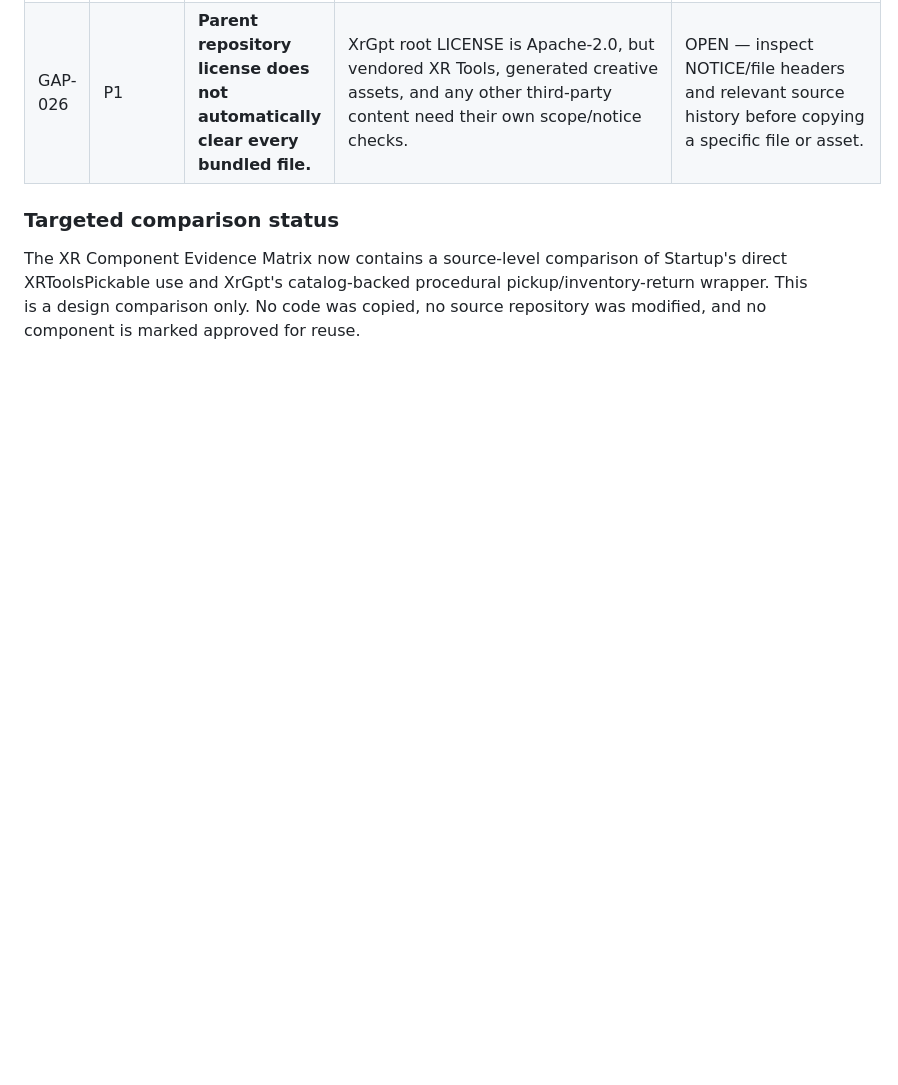
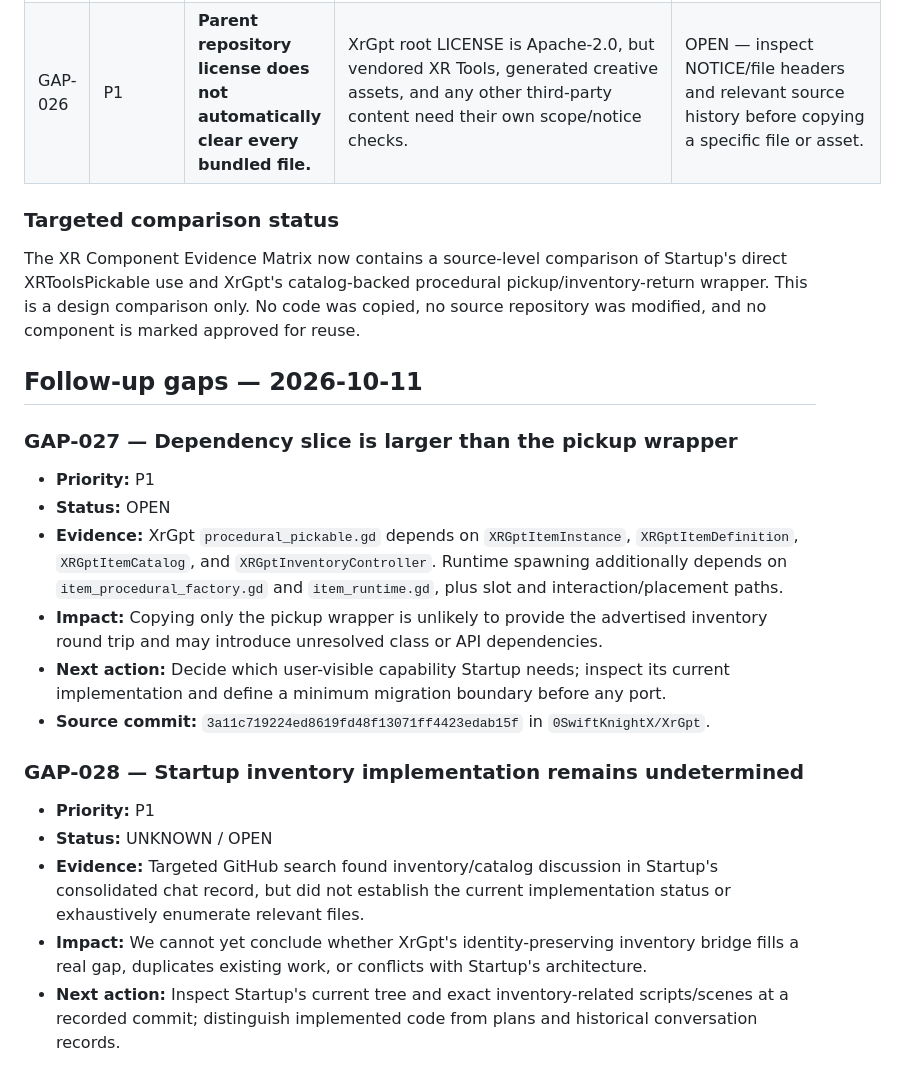
Before and after one commit to 0SwiftKnightX/Yeta-nothe-repo, a Markdown page: docs/organization/GAP_AND_CONFLICT_REGISTER.md, the part around the change. Rendered like a GitHub page; blank space fills up the shorter version.

Commit message:
Record procedural inventory dependency and evidence gaps

```diff
--- a/docs/organization/GAP_AND_CONFLICT_REGISTER.md
+++ b/docs/organization/GAP_AND_CONFLICT_REGISTER.md
@@ -94,3 +94,21 @@ User answers are recorded as organizational direction, not legal approval or tec
 ### Targeted comparison status
 
 The XR Component Evidence Matrix now contains a source-level comparison of Startup's direct XRToolsPickable use and XrGpt's catalog-backed procedural pickup/inventory-return wrapper. This is a design comparison only. No code was copied, no source repository was modified, and no component is marked approved for reuse.
+
+
+## Follow-up gaps — 2026-10-11
+
+### GAP-027 — Dependency slice is larger than the pickup wrapper
+- **Priority:** P1
+- **Status:** OPEN
+- **Evidence:** XrGpt `procedural_pickable.gd` depends on `XRGptItemInstance`, `XRGptItemDefinition`, `XRGptItemCatalog`, and `XRGptInventoryController`. Runtime spawning additionally depends on `item_procedural_factory.gd` and `item_runtime.gd`, plus slot and interaction/placement paths.
+- **Impact:** Copying only the pickup wrapper is unlikely to provide the advertised inventory round trip and may introduce unresolved class or API dependencies.
+- **Next action:** Decide which user-visible capability Startup needs; inspect its current implementation and define a minimum migration boundary before any port.
+- **Source commit:** `3a11c719224ed8619fd48f13071ff4423edab15f` in `0SwiftKnightX/XrGpt`.
+
+### GAP-028 — Startup inventory implementation remains undetermined
+- **Priority:** P1
+- **Status:** UNKNOWN / OPEN
+- **Evidence:** Targeted GitHub search found inventory/catalog discussion in Startup's consolidated chat record, but did not establish the current implementation status or exhaustively enumerate relevant files.
+- **Impact:** We cannot yet conclude whether XrGpt's identity-preserving inventory bridge fills a real gap, duplicates existing work, or conflicts with Startup's architecture.
+- **Next action:** Inspect Startup's current tree and exact inventory-related scripts/scenes at a recorded commit; distinguish implemented code from plans and historical conversation records.
```
